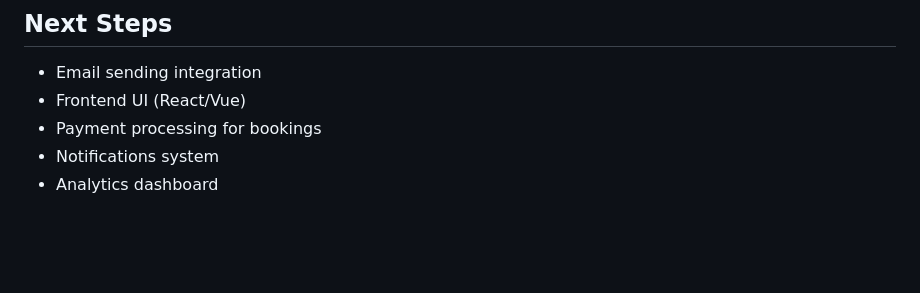
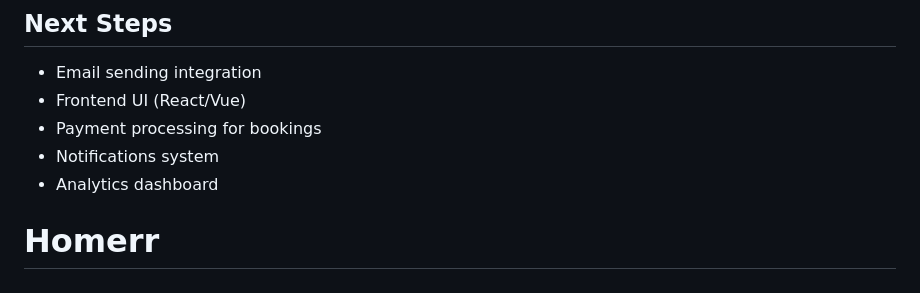
Before and after one commit to cartwrightont-eng/Homer, a Markdown page: README.md, the part around the change. Rendered like a GitHub page; blank space fills up the shorter version.

```diff
--- a/README.md
+++ b/README.md
@@ -166,3 +166,4 @@ python unisphere.py
 - Payment processing for bookings
 - Notifications system
 - Analytics dashboard
+# Homerr
```
